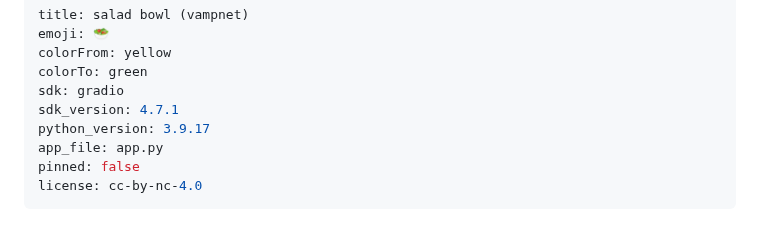
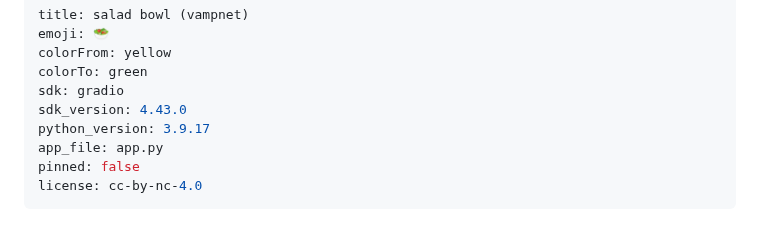
Before and after one commit to hugofloresgarcia/vampnet, a Markdown page: README.md, the part around the change. GitHub-like rendering.

```diff
--- a/README.md
+++ b/README.md
@@ -4,7 +4,7 @@ emoji: 🥗
 colorFrom: yellow
 colorTo: green
 sdk: gradio
-sdk_version: 4.7.1
+sdk_version: 4.43.0
 python_version: 3.9.17
 app_file: app.py
 pinned: false
```
